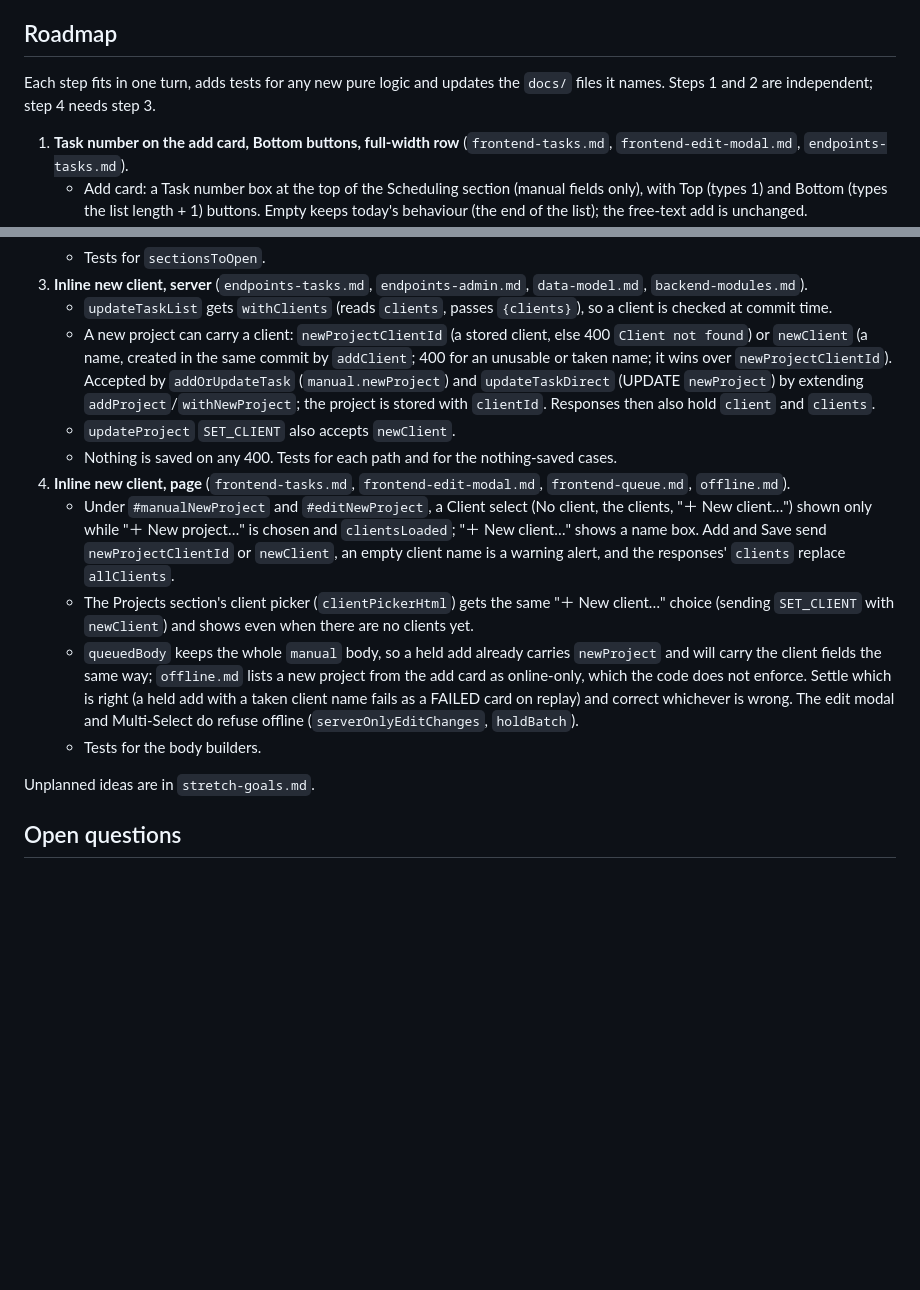
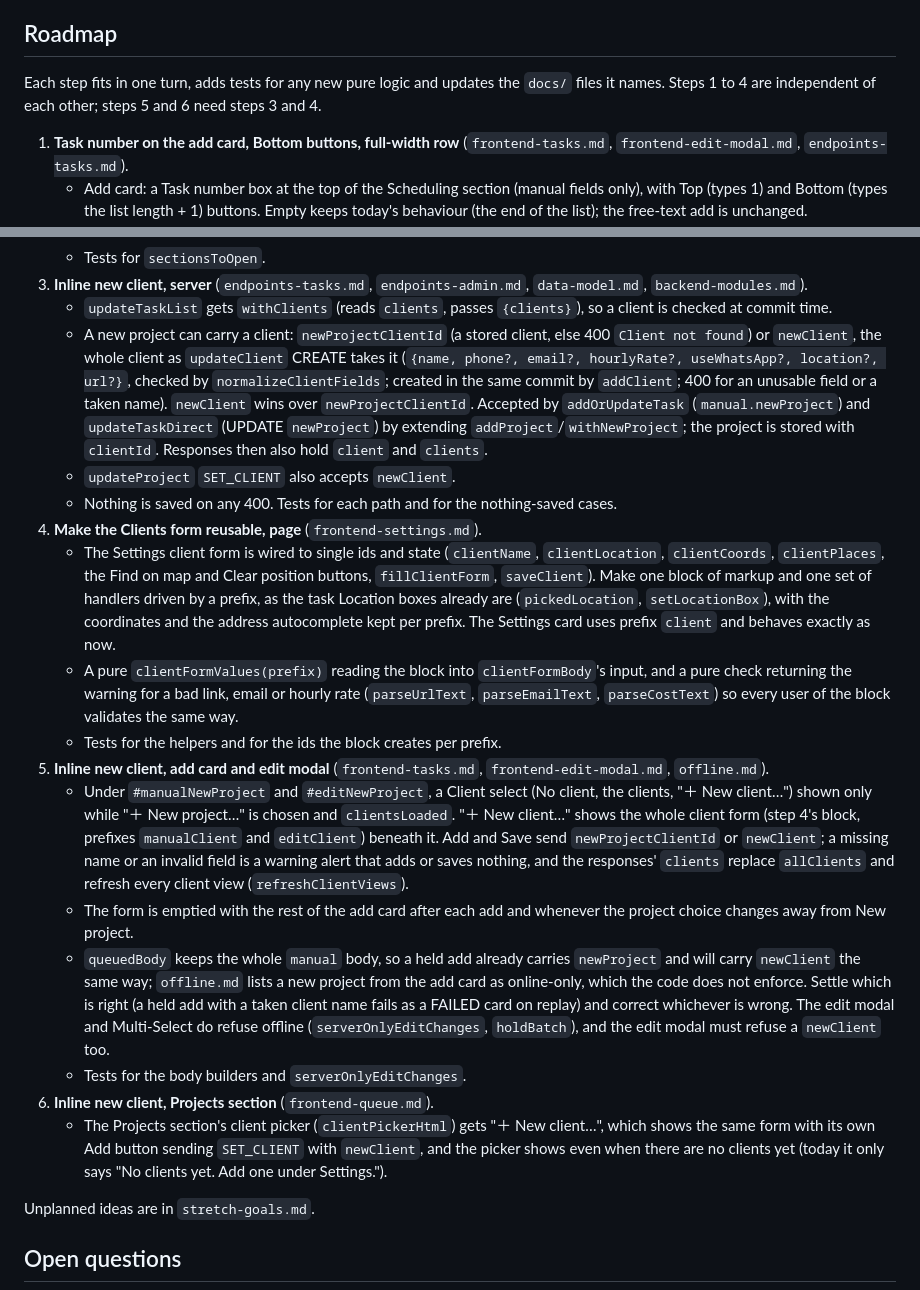
Before and after one commit to cygnuszwaan/TaskHub-Next, a Markdown page: PROJECT.md, 2 parts joined by grey strips. GitHub-like rendering; blank space fills up the shorter version.

Commit message:
Plan the full client form inline when adding a new client

```diff
--- a/PROJECT.md
+++ b/PROJECT.md
@@ -57,7 +57,7 @@ A change usually touches several rows: a new endpoint touches an `endpoints-*.md
 
 ## Roadmap
 
-Each step fits in one turn, adds tests for any new pure logic and updates the `docs/` files it names. Steps 1 and 2 are independent; step 4 needs step 3.
+Each step fits in one turn, adds tests for any new pure logic and updates the `docs/` files it names. Steps 1 to 4 are independent of each other; steps 5 and 6 need steps 3 and 4.
 
 1. **Task number on the add card, Bottom buttons, full-width row** (`frontend-tasks.md`, `frontend-edit-modal.md`, `endpoints-tasks.md`).
    - Add card: a Task number box at the top of the Scheduling section (manual fields only), with Top (types 1) and Bottom (types the list length + 1) buttons. Empty keeps today's behaviour (the end of the list); the free-text add is unchanged.
@@ -70,14 +70,20 @@ Each step fits in one turn, adds tests for any new pure logic and updates the `d
    - Tests for `sectionsToOpen`.
 3. **Inline new client, server** (`endpoints-tasks.md`, `endpoints-admin.md`, `data-model.md`, `backend-modules.md`).
    - `updateTaskList` gets `withClients` (reads `clients`, passes `{clients}`), so a client is checked at commit time.
-   - A new project can carry a client: `newProjectClientId` (a stored client, else 400 `Client not found`) or `newClient` (a name, created in the same commit by `addClient`; 400 for an unusable or taken name; it wins over `newProjectClientId`). Accepted by `addOrUpdateTask` (`manual.newProject`) and `updateTaskDirect` (UPDATE `newProject`) by extending `addProject`/`withNewProject`; the project is stored with `clientId`. Responses then also hold `client` and `clients`.
+   - A new project can carry a client: `newProjectClientId` (a stored client, else 400 `Client not found`) or `newClient`, the whole client as `updateClient` CREATE takes it (`{name, phone?, email?, hourlyRate?, useWhatsApp?, location?, url?}`, checked by `normalizeClientFields`; created in the same commit by `addClient`; 400 for an unusable field or a taken name). `newClient` wins over `newProjectClientId`. Accepted by `addOrUpdateTask` (`manual.newProject`) and `updateTaskDirect` (UPDATE `newProject`) by extending `addProject`/`withNewProject`; the project is stored with `clientId`. Responses then also hold `client` and `clients`.
    - `updateProject` `SET_CLIENT` also accepts `newClient`.
    - Nothing is saved on any 400. Tests for each path and for the nothing-saved cases.
-4. **Inline new client, page** (`frontend-tasks.md`, `frontend-edit-modal.md`, `frontend-queue.md`, `offline.md`).
-   - Under `#manualNewProject` and `#editNewProject`, a Client select (No client, the clients, "＋ New client…") shown only while "＋ New project…" is chosen and `clientsLoaded`; "＋ New client…" shows a name box. Add and Save send `newProjectClientId` or `newClient`, an empty client name is a warning alert, and the responses' `clients` replace `allClients`.
-   - The Projects section's client picker (`clientPickerHtml`) gets the same "＋ New client…" choice (sending `SET_CLIENT` with `newClient`) and shows even when there are no clients yet.
-   - `queuedBody` keeps the whole `manual` body, so a held add already carries `newProject` and will carry the client fields the same way; `offline.md` lists a new project from the add card as online-only, which the code does not enforce. Settle which is right (a held add with a taken client name fails as a FAILED card on replay) and correct whichever is wrong. The edit modal and Multi-Select do refuse offline (`serverOnlyEditChanges`, `holdBatch`).
-   - Tests for the body builders.
+4. **Make the Clients form reusable, page** (`frontend-settings.md`).
+   - The Settings client form is wired to single ids and state (`clientName`, `clientLocation`, `clientCoords`, `clientPlaces`, the Find on map and Clear position buttons, `fillClientForm`, `saveClient`). Make one block of markup and one set of handlers driven by a prefix, as the task Location boxes already are (`pickedLocation`, `setLocationBox`), with the coordinates and the address autocomplete kept per prefix. The Settings card uses prefix `client` and behaves exactly as now.
+   - A pure `clientFormValues(prefix)` reading the block into `clientFormBody`'s input, and a pure check returning the warning for a bad link, email or hourly rate (`parseUrlText`, `parseEmailText`, `parseCostText`) so every user of the block validates the same way.
+   - Tests for the helpers and for the ids the block creates per prefix.
+5. **Inline new client, add card and edit modal** (`frontend-tasks.md`, `frontend-edit-modal.md`, `offline.md`).
+   - Under `#manualNewProject` and `#editNewProject`, a Client select (No client, the clients, "＋ New client…") shown only while "＋ New project…" is chosen and `clientsLoaded`. "＋ New client…" shows the whole client form (step 4's block, prefixes `manualClient` and `editClient`) beneath it. Add and Save send `newProjectClientId` or `newClient`; a missing name or an invalid field is a warning alert that adds or saves nothing, and the responses' `clients` replace `allClients` and refresh every client view (`refreshClientViews`).
+   - The form is emptied with the rest of the add card after each add and whenever the project choice changes away from New project.
+   - `queuedBody` keeps the whole `manual` body, so a held add already carries `newProject` and will carry `newClient` the same way; `offline.md` lists a new project from the add card as online-only, which the code does not enforce. Settle which is right (a held add with a taken client name fails as a FAILED card on replay) and correct whichever is wrong. The edit modal and Multi-Select do refuse offline (`serverOnlyEditChanges`, `holdBatch`), and the edit modal must refuse a `newClient` too.
+   - Tests for the body builders and `serverOnlyEditChanges`.
+6. **Inline new client, Projects section** (`frontend-queue.md`).
+   - The Projects section's client picker (`clientPickerHtml`) gets "＋ New client…", which shows the same form with its own Add button sending `SET_CLIENT` with `newClient`, and the picker shows even when there are no clients yet (today it only says "No clients yet. Add one under Settings.").
 
 Unplanned ideas are in `stretch-goals.md`.
 
```
